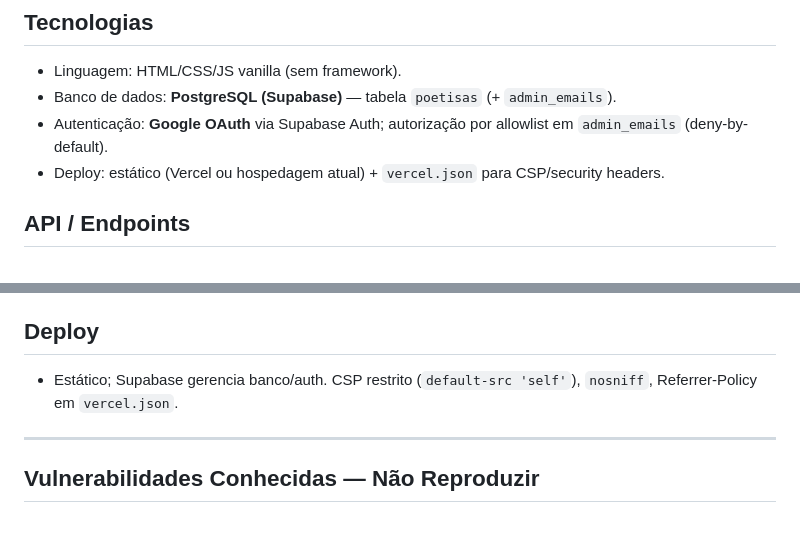
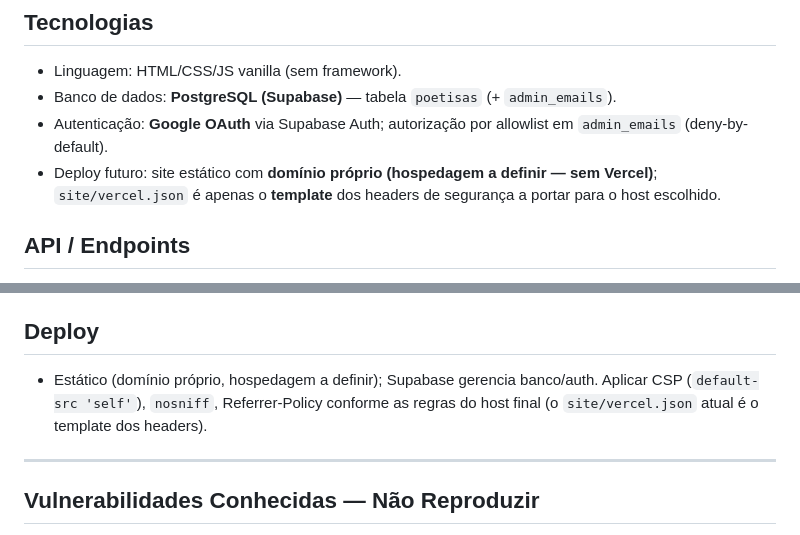
Before and after one commit to pMedeirosA/ufpb, a Markdown page: backend.md, 2 parts joined by grey strips. GitHub-like rendering.

```diff
--- a/backend.md
+++ b/backend.md
@@ -12,7 +12,7 @@ Arquitetura e implementação do back-end do site **"Memórias da Poesia Popular
 - Linguagem: HTML/CSS/JS vanilla (sem framework).
 - Banco de dados: **PostgreSQL (Supabase)** — tabela `poetisas` (+ `admin_emails`).
 - Autenticação: **Google OAuth** via Supabase Auth; autorização por allowlist em `admin_emails` (deny-by-default).
-- Deploy: estático (Vercel ou hospedagem atual) + `vercel.json` para CSP/security headers.
+- Deploy futuro: site estático com **domínio próprio (hospedagem a definir — sem Vercel)**; `site/vercel.json` é apenas o **template** dos headers de segurança a portar para o host escolhido.
 
 ## API / Endpoints
 - Sem API própria. As páginas usam a **Data API do Supabase** (`/rest/v1/...`) direto do navegador com a chave `anon` (pública por design). A barreira real é o **RLS deny-by-default**.
@@ -28,7 +28,7 @@ Arquitetura e implementação do back-end do site **"Memórias da Poesia Popular
 - Tabela `admin_emails`: allowlist de e-mails.
 
 ## Deploy
-- Estático; Supabase gerencia banco/auth. CSP restrito (`default-src 'self'`), `nosniff`, Referrer-Policy em `vercel.json`.
+- Estático (domínio próprio, hospedagem a definir); Supabase gerencia banco/auth. Aplicar CSP (`default-src 'self'`), `nosniff`, Referrer-Policy conforme as regras do host final (o `site/vercel.json` atual é o template dos headers).
 
 ---
 
```
Also changed, not shown: memoria.md (+3 -2 lines), site/plano-supabase.md (+4 -5 lines).
